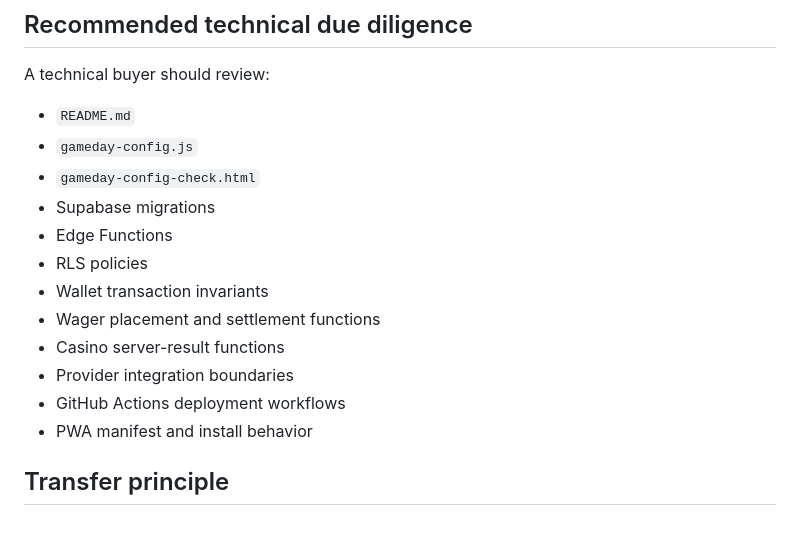
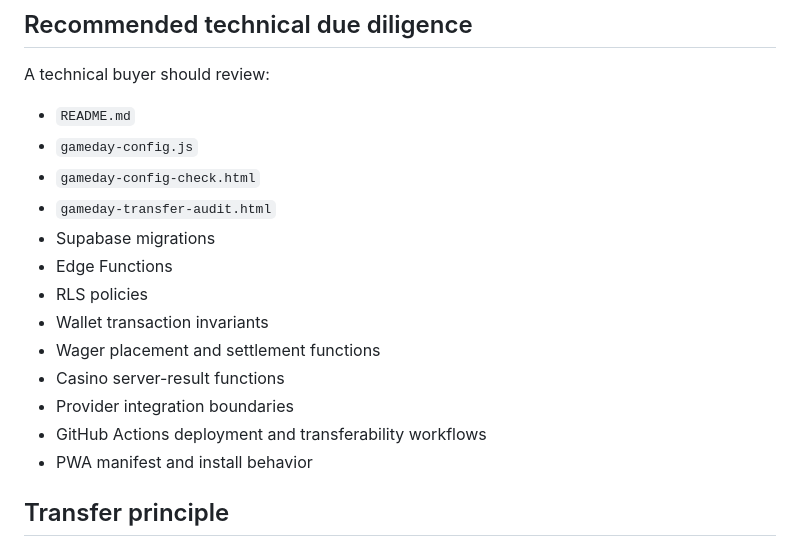
Before and after one commit to daddypaid/Game-day-sports, a Markdown page: ACQUISITION-HANDOFF.md, the part around one of its changes. Drawn GitHub-style.

```diff
--- a/ACQUISITION-HANDOFF.md
+++ b/ACQUISITION-HANDOFF.md
@@ -107,6 +113,7 @@ A technical buyer should review:
 - `README.md`
 - `gameday-config.js`
 - `gameday-config-check.html`
+- `gameday-transfer-audit.html`
 - Supabase migrations
 - Edge Functions
 - RLS policies
@@ -114,7 +121,7 @@ A technical buyer should review:
 - Wager placement and settlement functions
 - Casino server-result functions
 - Provider integration boundaries
-- GitHub Actions deployment workflows
+- GitHub Actions deployment and transferability workflows
 - PWA manifest and install behavior
 
 ## Transfer principle
```
Also changed, not shown: other parts of ACQUISITION-HANDOFF.md (+14 -8 lines).
